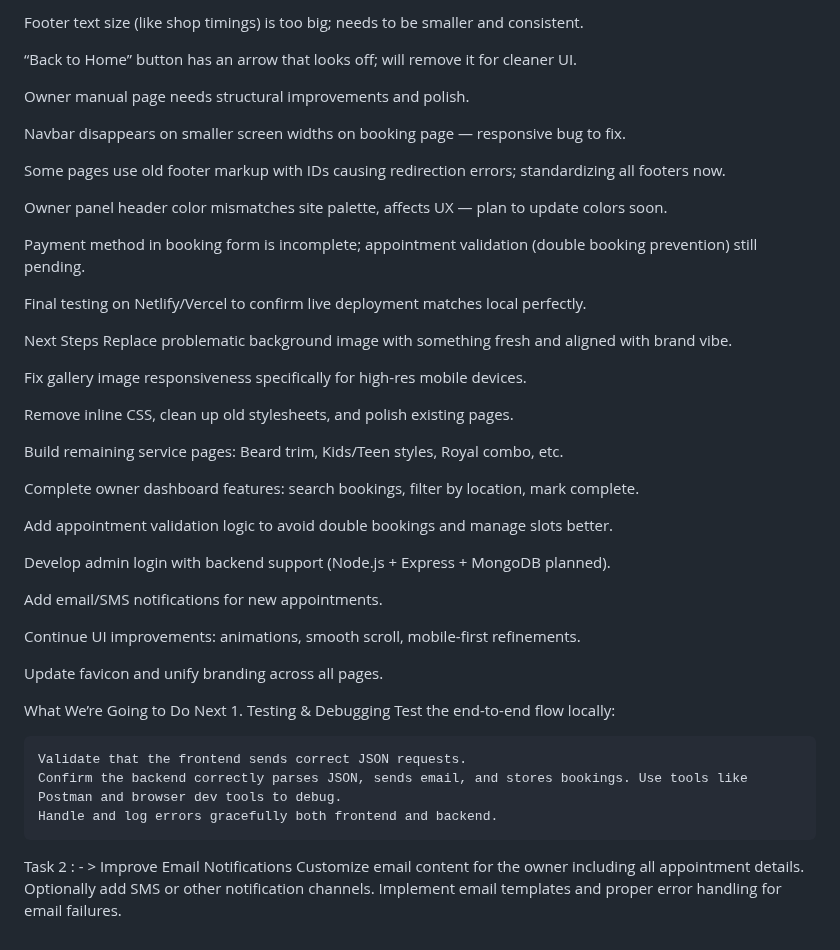
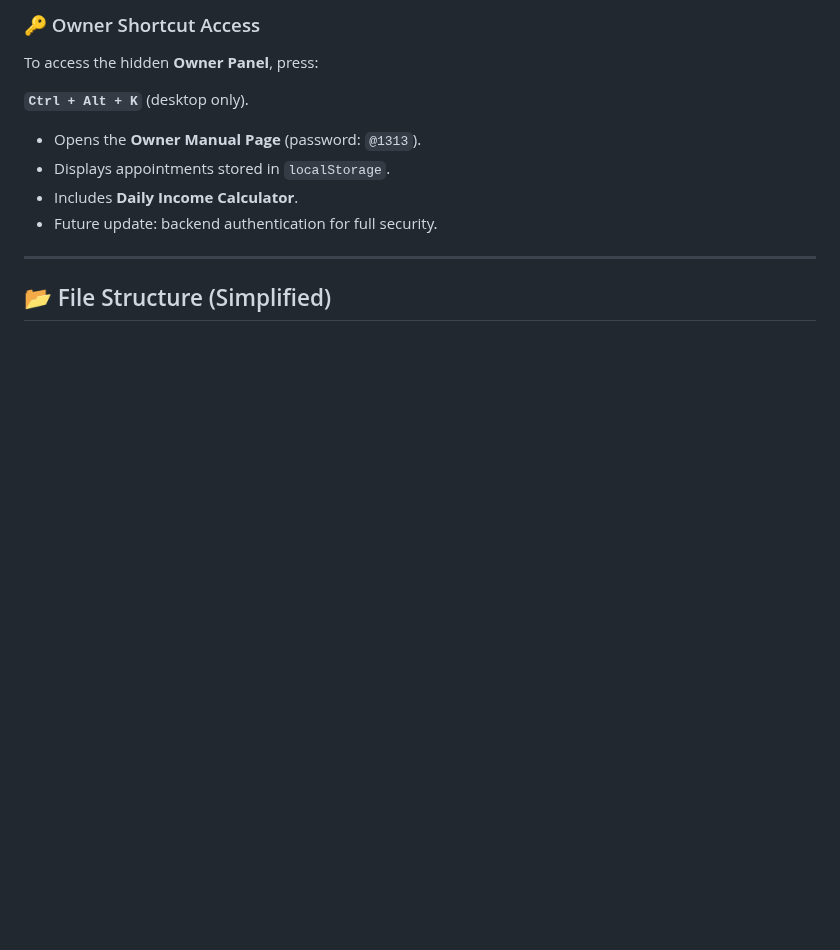
Before and after one commit to Lovekus969/5-River-Barber, a Markdown page: readme.md, the part around one of its changes. Drawn GitHub-style; blank space fills up the shorter version.

```diff
--- a/readme.md
+++ b/readme.md
@@ -30,49 +72,14 @@ Password currently visible in DevTools if someone inspects source — frontend o
 
-Footer text size (like shop timings) is too big; needs to be smaller and consistent.
+### 🔑 Owner Shortcut Access
+To access the hidden **Owner Panel**, press:
 
-“Back to Home” button has an arrow that looks off; will remove it for cleaner UI.
+**`Ctrl + Alt + K`** (desktop only).
 
-Owner manual page needs structural improvements and polish.
+- Opens the **Owner Manual Page** (password: `@1313`).
+- Displays appointments stored in `localStorage`.
+- Includes **Daily Income Calculator**.
+- Future update: backend authentication for full security.
 
-Navbar disappears on smaller screen widths on booking page — responsive bug to fix.
+---
 
-Some pages use old footer markup with IDs causing redirection errors; standardizing all footers now.
-
-Owner panel header color mismatches site palette, affects UX — plan to update colors soon.
-
-Payment method in booking form is incomplete; appointment validation (double booking prevention) still pending.
-
-Final testing on Netlify/Vercel to confirm live deployment matches local perfectly.
-
-Next Steps
-Replace problematic background image with something fresh and aligned with brand vibe.
-
-Fix gallery image responsiveness specifically for high-res mobile devices.
-
-Remove inline CSS, clean up old stylesheets, and polish existing pages.
-
-Build remaining service pages: Beard trim, Kids/Teen styles, Royal combo, etc.
-
-Complete owner dashboard features: search bookings, filter by location, mark complete.
-
-Add appointment validation logic to avoid double bookings and manage slots better.
-
-Develop admin login with backend support (Node.js + Express + MongoDB planned).
-
-Add email/SMS notifications for new appointments.
-
-Continue UI improvements: animations, smooth scroll, mobile-first refinements.
-
-Update favicon and unify branding across all pages.
-
-What We’re Going to Do Next
-      1. Testing & Debugging
-      Test the end-to-end flow locally:
-
-    Validate that the frontend sends correct JSON requests.
-    Confirm the backend correctly parses JSON, sends email, and stores bookings. Use tools like Postman and browser dev tools to debug.
-    Handle and log errors gracefully both frontend and backend.
-Task 2 : - >  Improve Email Notifications
-                  Customize email content for the owner including all appointment details.
-                        Optionally add SMS or other notification channels.
-                              Implement email templates and proper error handling for email failures.
+## 📂 File Structure (Simplified)
```
Also changed, not shown: other parts of readme.md (+58 -16 lines).
